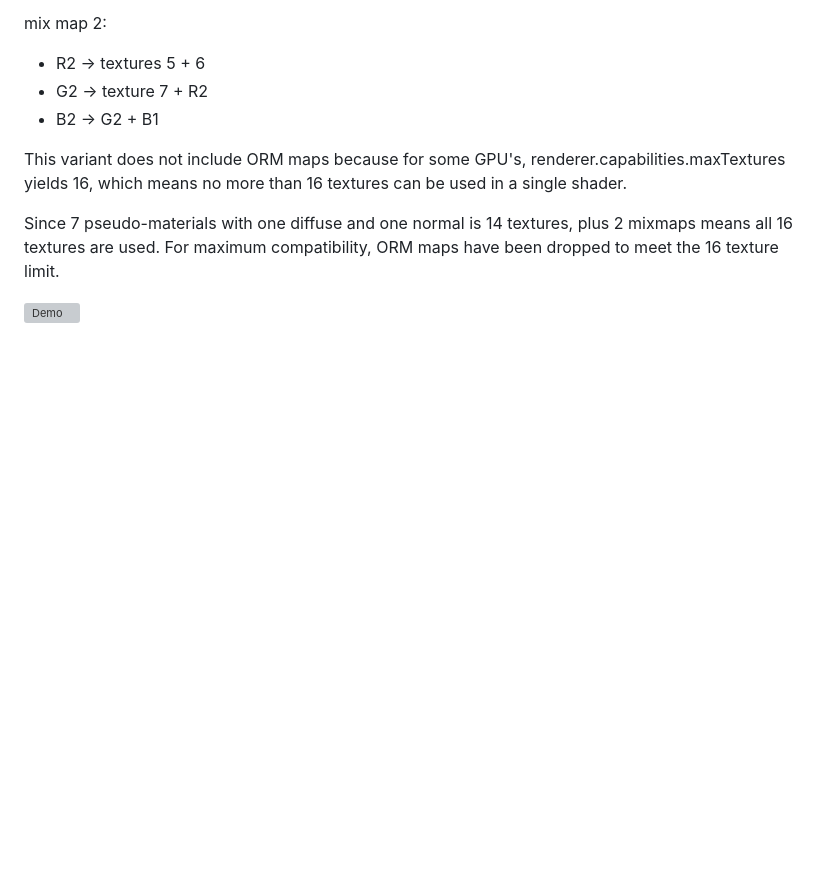
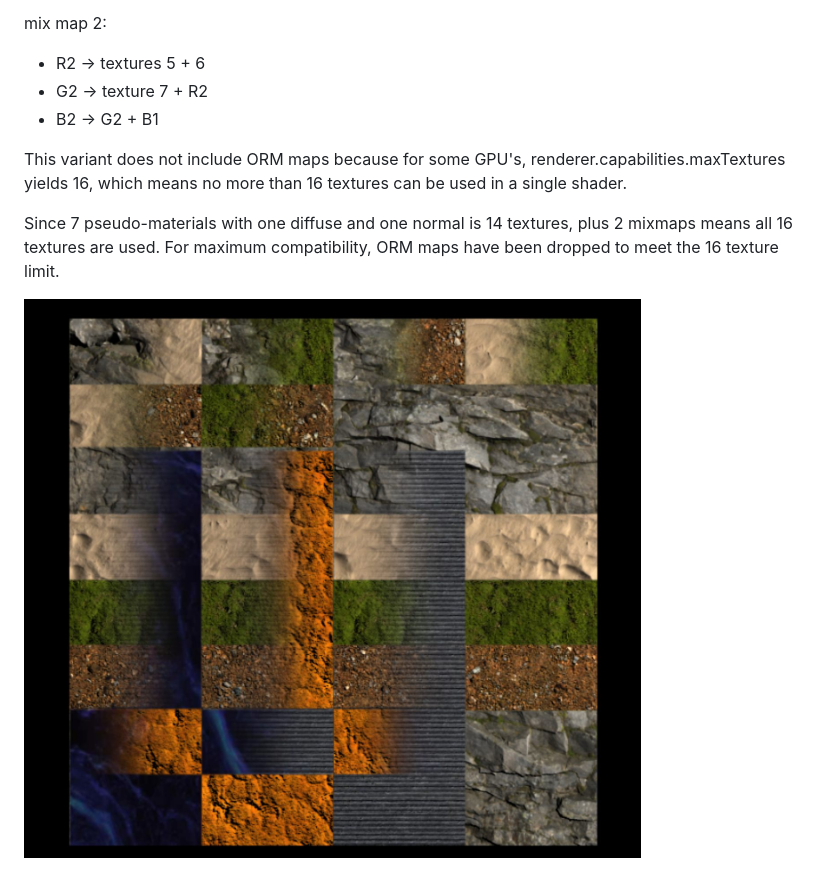
Before and after one commit to nickfallon/textureSplat, a Markdown page: README.md, the part around the change. Rendered like a GitHub page; pictures changed too: demo7.jpg (added); blank space fills up the shorter version; grey boxes are pictures that could not be loaded.

Commit message:
update demo7 image

```diff
--- a/README.md
+++ b/README.md
@@ -43,4 +43,4 @@ This variant does not include ORM maps because for some GPU's, renderer.capabili
 
 Since 7 pseudo-materials with one diffuse and one normal is 14 textures, plus 2 mixmaps means all 16 textures are used. For maximum compatibility, ORM maps have been dropped to meet the 16 texture limit.
 
-![Demo](demo7.png)
+![Demo](demo7.jpg)
```
Also changed, not shown: 1 other file.
